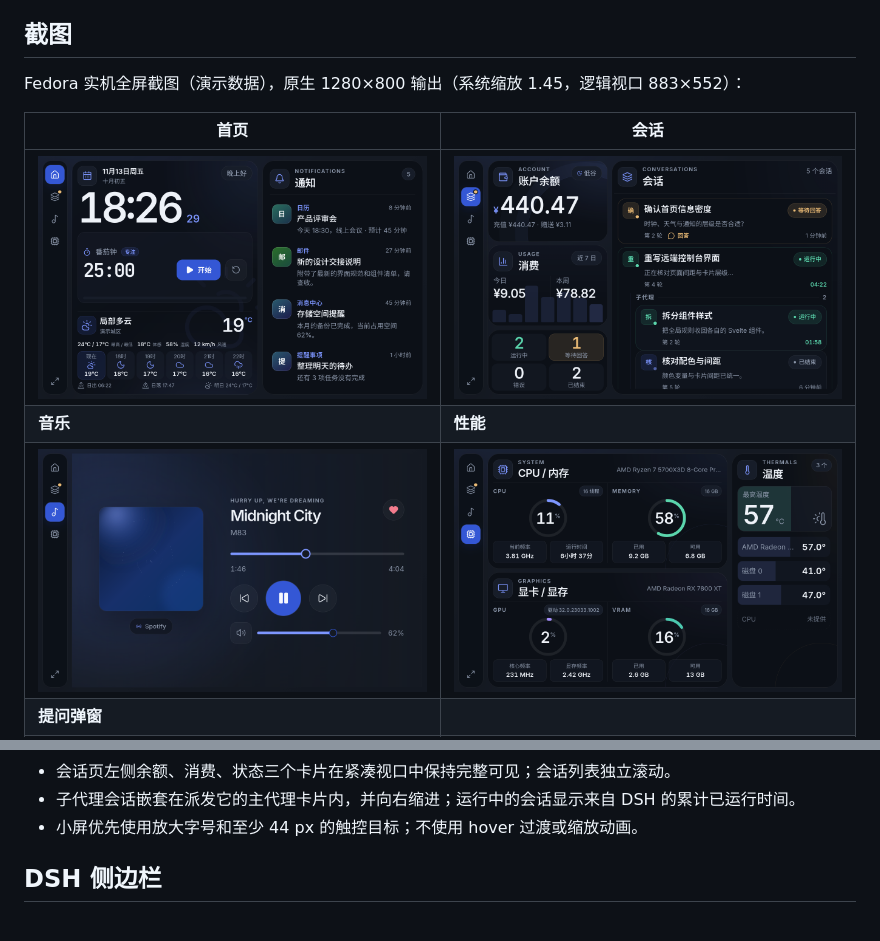
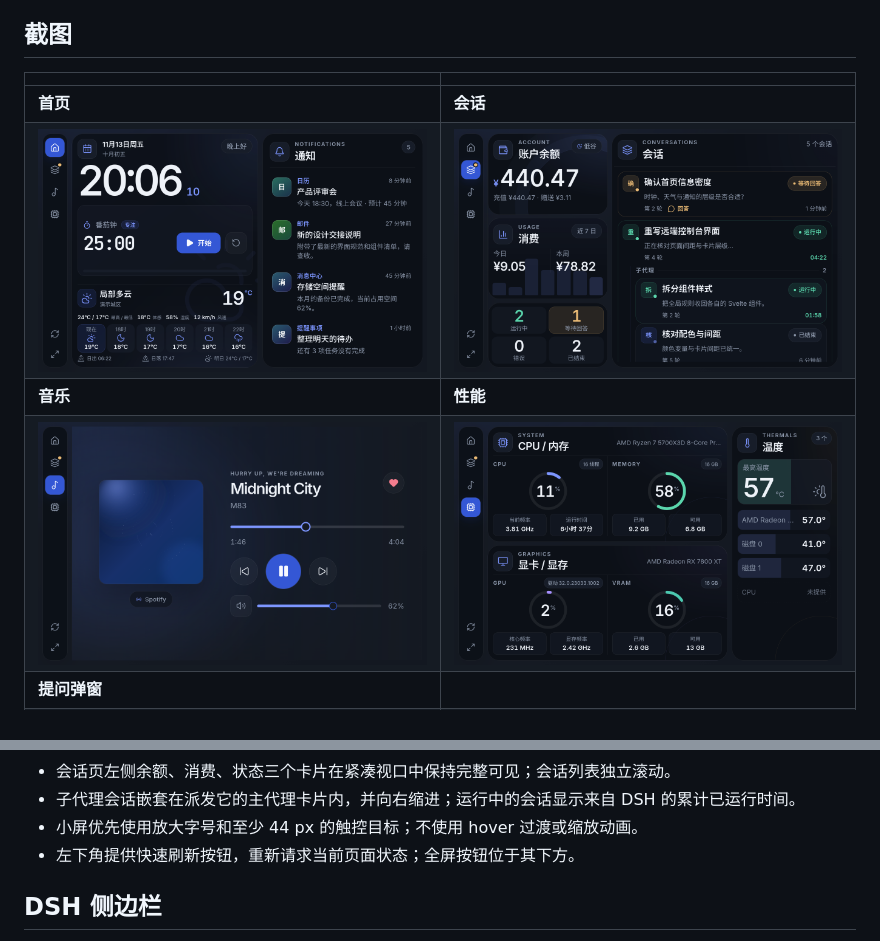
Before and after one commit to ohmykreee/dsh-remote-control, a Markdown page: README.md, 2 parts joined by grey strips. Drawn GitHub-style; pictures changed too: docs/screenshots/home.png, docs/screenshots/music.png, docs/screenshots/performance.png.

```diff
--- a/README.md
+++ b/README.md
@@ -22,10 +22,9 @@
 
 ## 截图
 
-Fedora 实机全屏截图（演示数据），原生 1280×800 输出（系统缩放 1.45，逻辑视口 883×552）：
-
-| 首页 | 会话 |
+|||
 |---|---|
+| **首页** | **会话** |
 | ![首页](docs/screenshots/home.png) | ![会话](docs/screenshots/sessions.png) |
 | **音乐** | **性能** |
 | ![音乐](docs/screenshots/music.png) | ![性能](docs/screenshots/performance.png) |
@@ -48,6 +47,7 @@ Fedora 实机全屏截图（演示数据），原生 1280×800 输出（系统
 - 会话页左侧余额、消费、状态三个卡片在紧凑视口中保持完整可见；会话列表独立滚动。
 - 子代理会话嵌套在派发它的主代理卡片内，并向右缩进；运行中的会话显示来自 DSH 的累计已运行时间。
 - 小屏优先使用放大字号和至少 44 px 的触控目标；不使用 hover 过渡或缩放动画。
+- 左下角提供快速刷新按钮，重新请求当前页面状态；全屏按钮位于其下方。
 
 ## DSH 侧边栏
 
```
Also changed, not shown: docs/screenshots/question.png, 2 other files.
